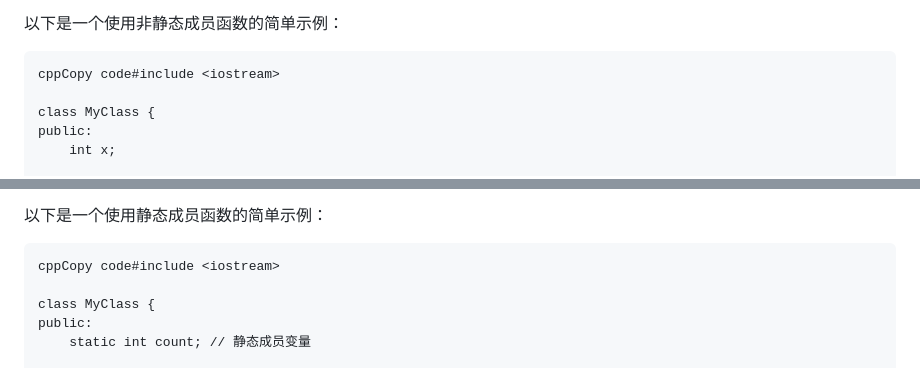
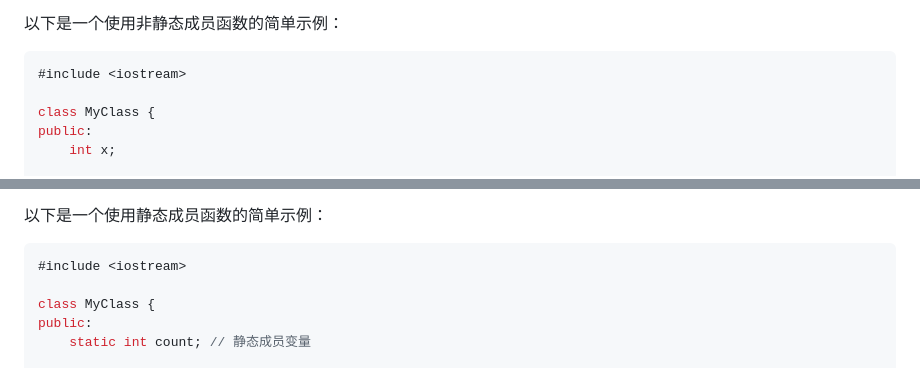
Before and after one commit to Eggze2/Notes, a Markdown page: Notes/CPP/静态成员函数以及非静态成员函数.md, 2 parts joined by grey strips. Drawn GitHub-style.

Commit message:
few grammar change

````diff
--- a/Notes/CPP/静态成员函数以及非静态成员函数.md
+++ b/Notes/CPP/静态成员函数以及非静态成员函数.md
@@ -12,8 +12,8 @@
 
 以下是一个使用非静态成员函数的简单示例：
 
-```
-cppCopy code#include <iostream>
+```cpp
+#include <iostream>
 
 class MyClass {
 public:
@@ -54,8 +54,8 @@ int main() {
 
 以下是一个使用静态成员函数的简单示例：
 
-```
-cppCopy code#include <iostream>
+```cpp
+#include <iostream>
 
 class MyClass {
 public:
````
